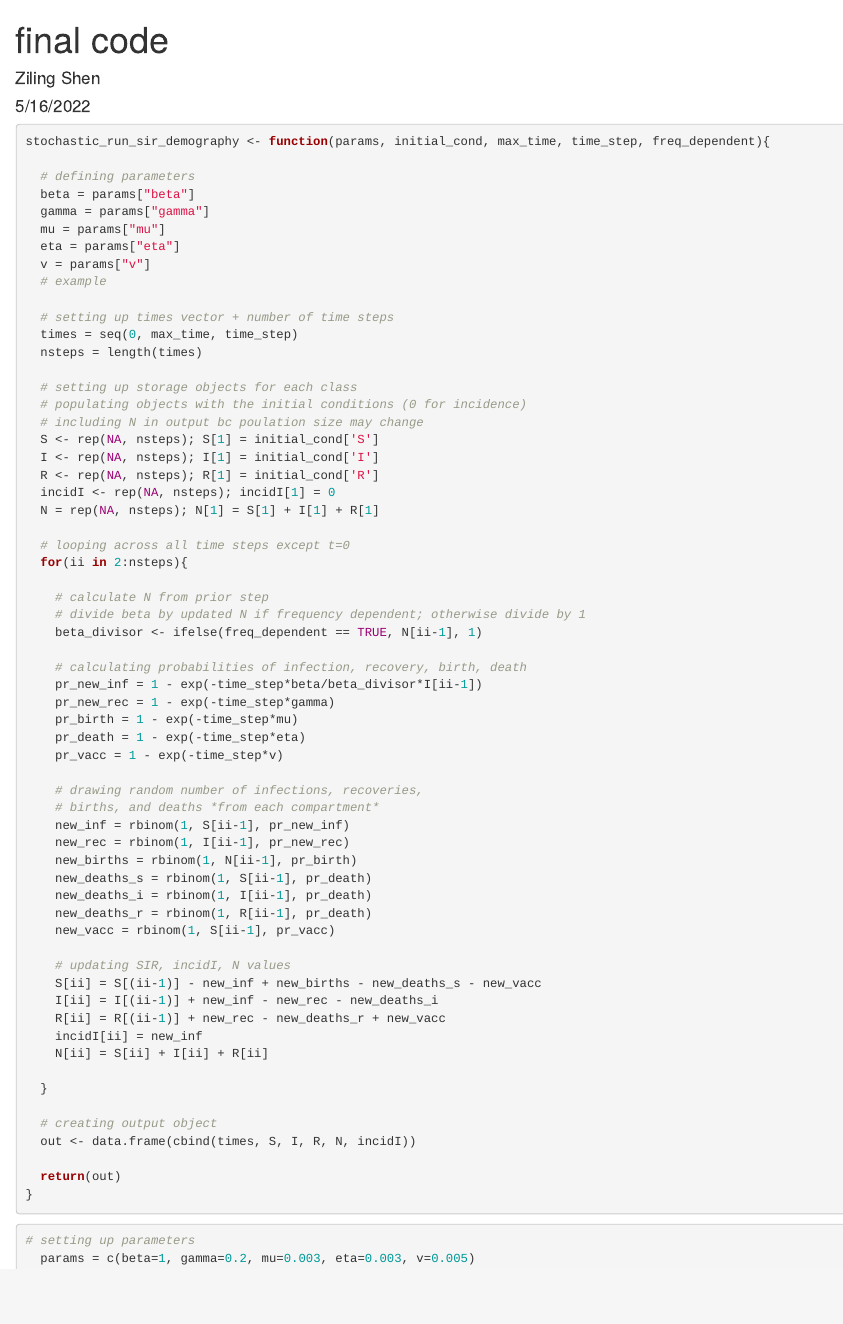
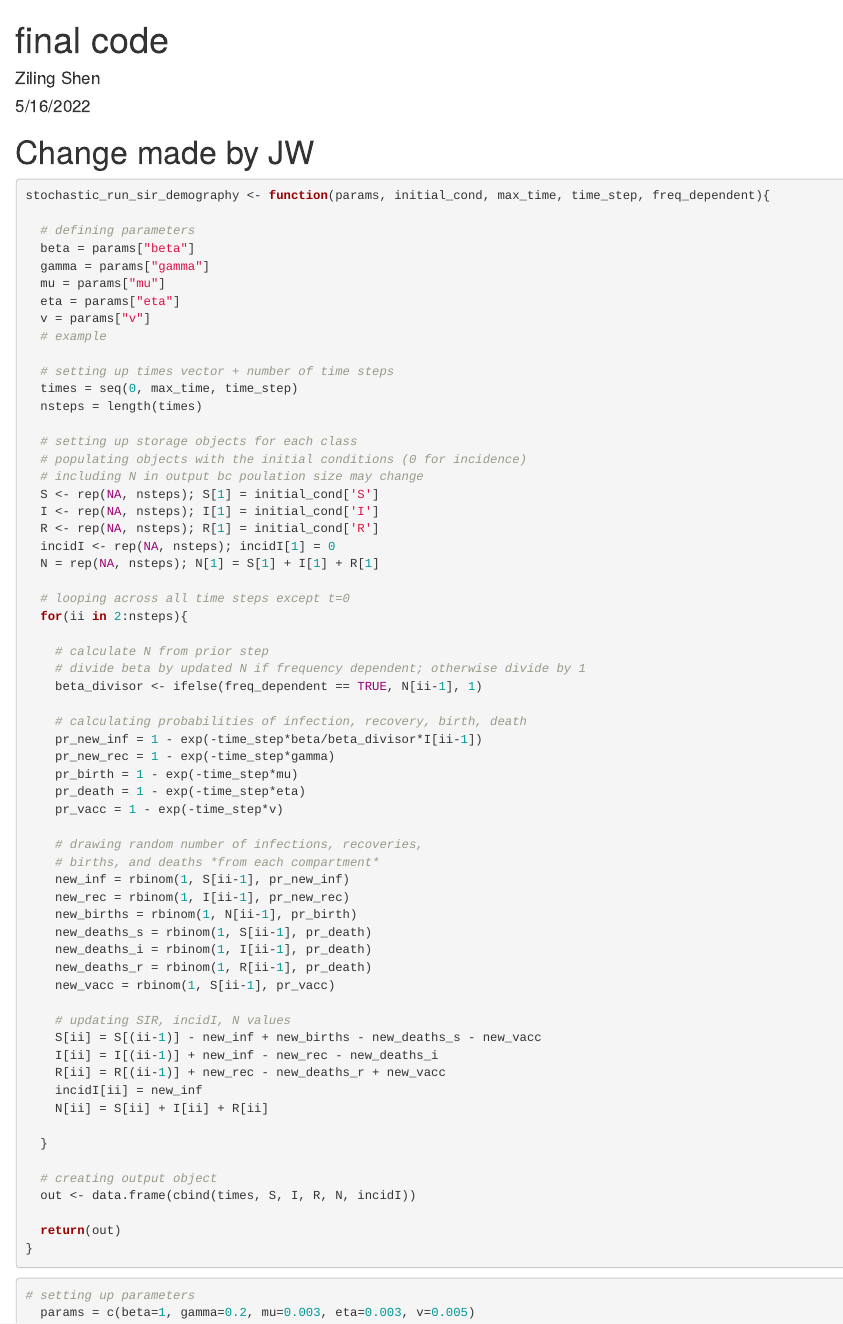
Before and after one commit to zshen19/IDD-final, an R Markdown document (final.Rmd): the page in a window 1100 px wide, from its top. Rendered offline with R 4.5, knitr and Pandoc, with nearby package versions; code that draws random numbers runs with fixed seeds of ours.

Commit message:
changes jw

````diff
--- a/final.Rmd
+++ b/final.Rmd
@@ -8,6 +8,9 @@ output: html_document
 ```{r setup, include=FALSE}
 knitr::opts_chunk$set(echo = TRUE)
 ```
+
+# Change made by JW
+
 
 
 ```{r}
````
